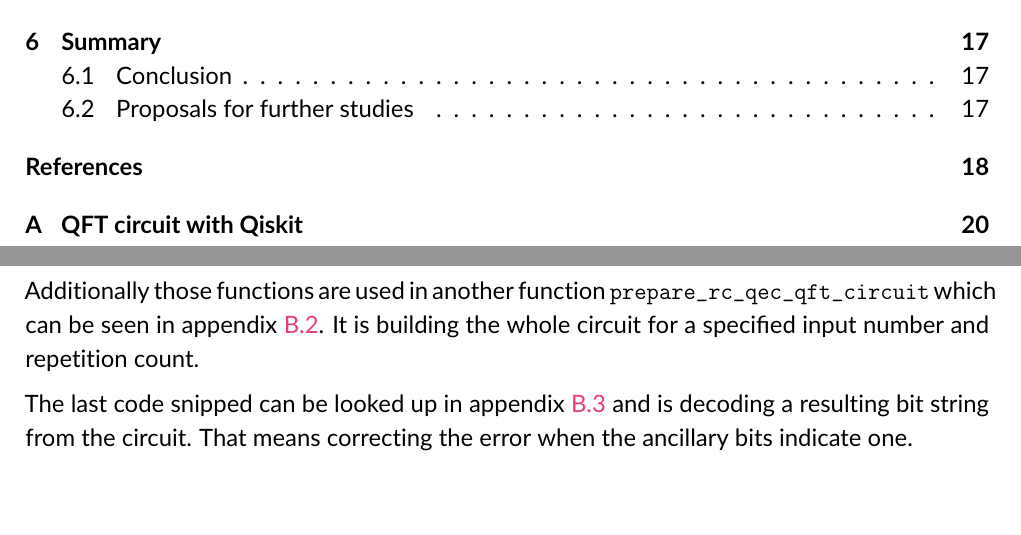
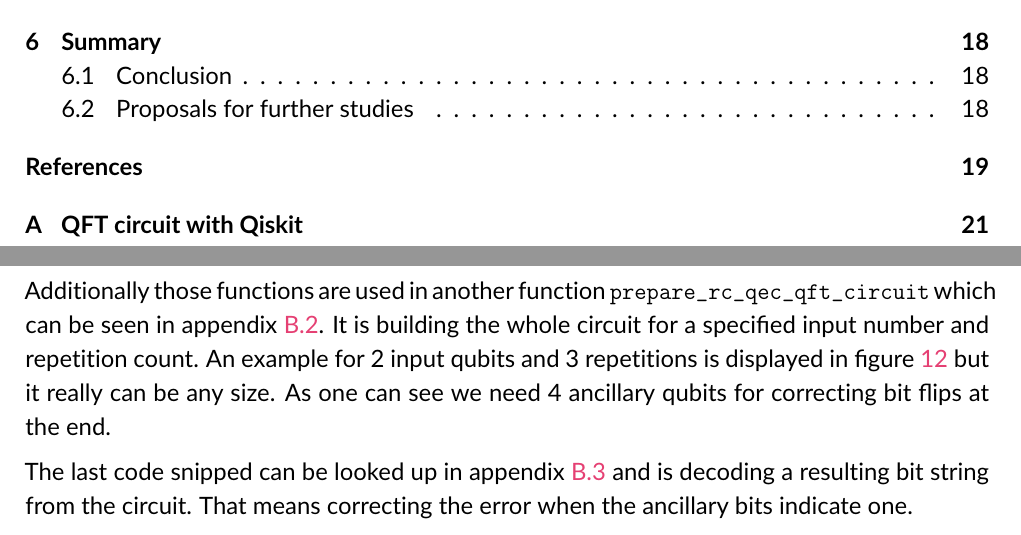
Before and after one commit to bennyboer/quantumse-qec, a LaTeX document (template.tex, which reads chapters/05_implementation.tex): two parts of pages 2 and 16 of 33 before the commit and two parts of pages 2 and 16 of 34 after it, joined at a grey line, cut so that both start at the same text. Compiled offline with pdfLaTeX.

Commit message:
Added example circuit

```diff
--- a/chapters/05_implementation.tex
+++ b/chapters/05_implementation.tex
@@ -125,3 +125,5 @@ This is done to have the code reusable, small and still comprehensible.
 
 Additionally those functions are used in another function \texttt{prepare\_rc\_qec\_qft\_circuit} which can be seen in appendix~\ref{subsec:circuit-building-code}.
 It is building the whole circuit for a specified input number and repetition count.
+An example for 2 input qubits and 3 repetitions is displayed in figure~\ref{fig:example-error-correction-circuit} but it really can be any size.
+As one can see we need 4 ancillary qubits for correcting bit flips at the end.
@@ -128,3 +135,5 @@ It is building the whole circuit for a specified input number and repetition cou
+    \label{fig:example-error-correction-circuit}
+\end{figure}
 
 The last code snipped can be looked up in appendix~\ref{subsec:appendix-decoding-result-circuit} and is decoding a resulting bit string from the circuit.
 That means correcting the error when the ancillary bits indicate one.
```
Also changed, not shown: res/example-error-correction-circuit.pdf (added), chapters/05_implementation.tex (5 more changed lines).
